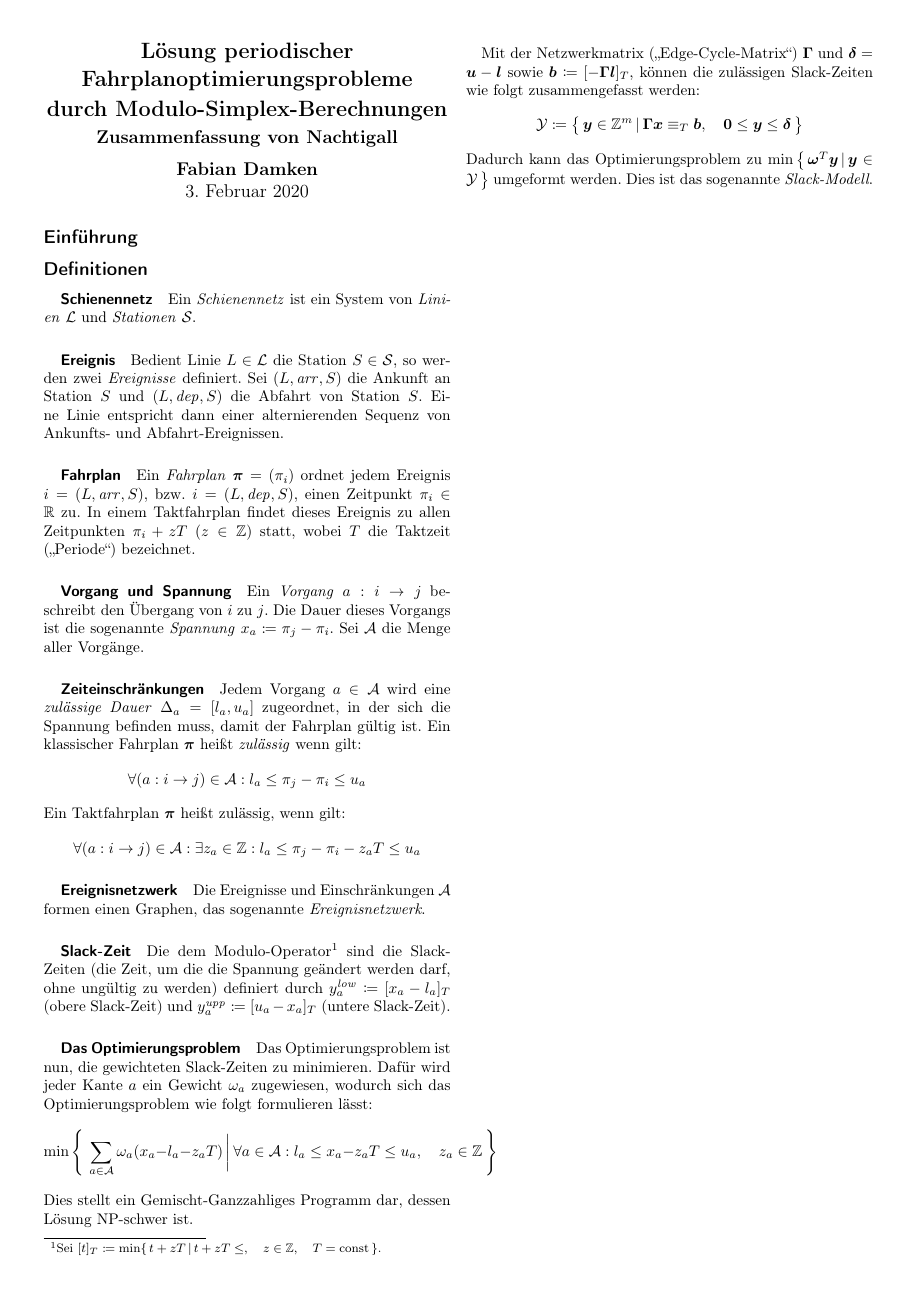
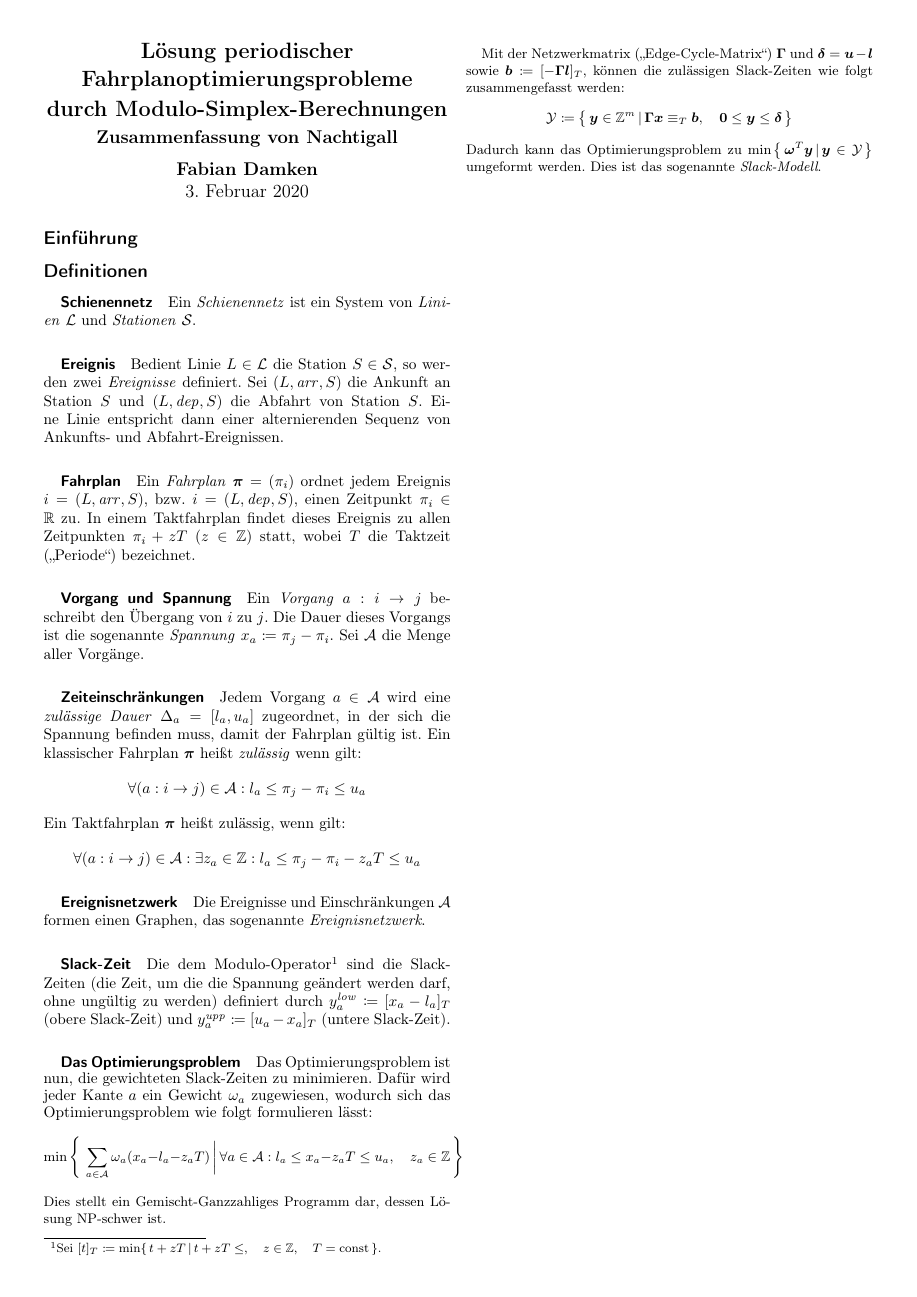
Before and after one commit to fdamken/algorithmic-timetable-modeling, a LaTeX document (handout/handout.tex): the whole page. Compiled offline with pdfLaTeX.

Commit message:
txs auto checkin

```diff
--- a/handout/handout.tex
+++ b/handout/handout.tex
@@ -120,7 +120,7 @@
 
 		\subparagraph{Das Optimierungsproblem}
 		Das Optimierungsproblem ist nun, die gewichteten Slack-Zeiten zu minimieren. Dafür wird jeder Kante \( a \) ein Gewicht \( \omega_a \) zugewiesen, wodurch sich das Optimierungsproblem wie folgt formulieren lässt:
-		{\small}
+		{\small
 		\begin{equation*}
 			\min \Bigg\{\, \sum_{a \in \mathcal{A}} \omega_a (x_a - l_a - z_a T) \,\bigg\vert\, \forall a \in \mathcal{A} : l_a \leq x_a - z_a T \leq u_a, \quad z_a \in \Z \,\Bigg\}
 		\end{equation*}
```
